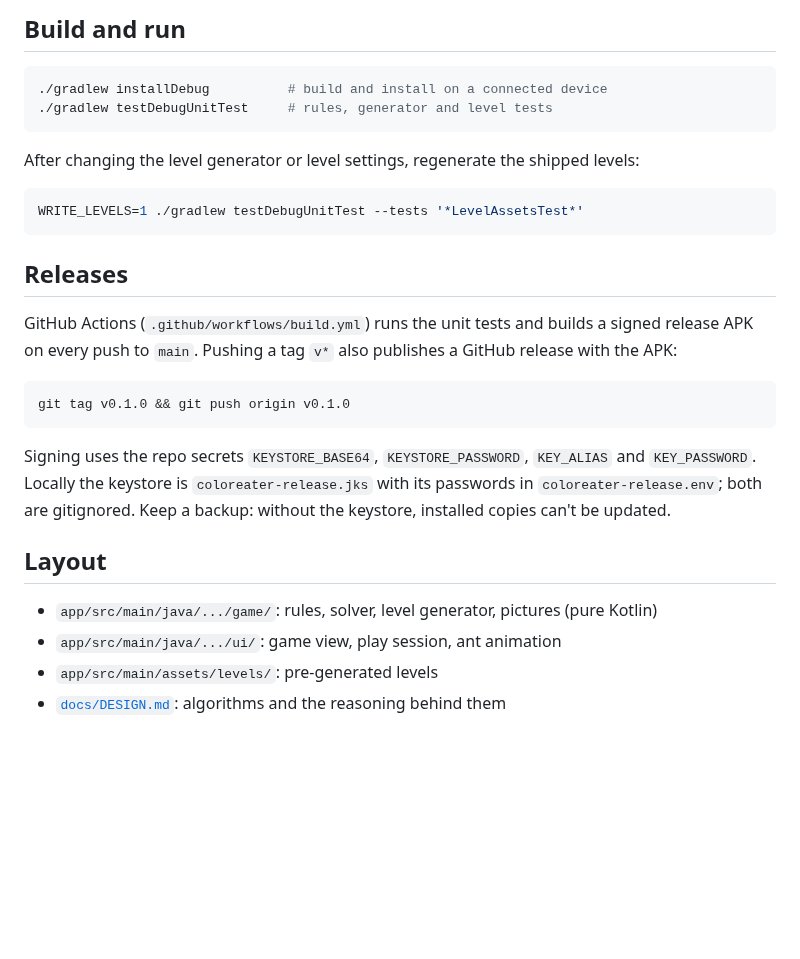
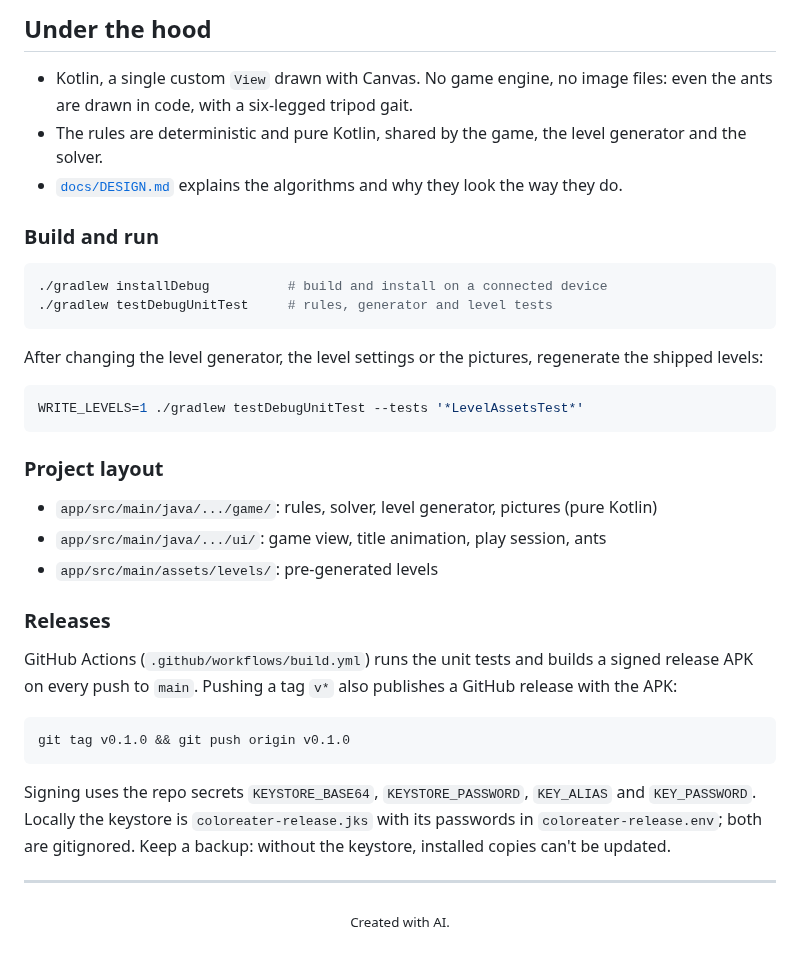
Before and after one commit to Powerkrieger/ColorEater, a Markdown page: README.md, the part around one of its changes. GitHub-like rendering; blank space fills up the shorter version.

````diff
--- a/README.md
+++ b/README.md
@@ -16,18 +54,31 @@ and open it on an Android phone (you may have to allow installing unknown apps).
 
-## Build and run
+## Under the hood
+
+- Kotlin, a single custom `View` drawn with Canvas. No game engine, no image files: even the ants
+  are drawn in code, with a six-legged tripod gait.
+- The rules are deterministic and pure Kotlin, shared by the game, the level generator and the solver.
+- [`docs/DESIGN.md`](docs/DESIGN.md) explains the algorithms and why they look the way they do.
+
+### Build and run
 
 ```sh
 ./gradlew installDebug          # build and install on a connected device
 ./gradlew testDebugUnitTest     # rules, generator and level tests
 ```
 
-After changing the level generator or level settings, regenerate the shipped levels:
+After changing the level generator, the level settings or the pictures, regenerate the shipped levels:
 
 ```sh
 WRITE_LEVELS=1 ./gradlew testDebugUnitTest --tests '*LevelAssetsTest*'
 ```
 
-## Releases
+### Project layout
+
+- `app/src/main/java/.../game/`: rules, solver, level generator, pictures (pure Kotlin)
+- `app/src/main/java/.../ui/`: game view, title animation, play session, ants
+- `app/src/main/assets/levels/`: pre-generated levels
+
+### Releases
 
 GitHub Actions (`.github/workflows/build.yml`) runs the unit tests and builds a signed release
 APK on every push to `main`. Pushing a tag `v*` also publishes a GitHub release with the APK:
@@ -41,9 +92,6 @@ Signing uses the repo secrets `KEYSTORE_BASE64`, `KEYSTORE_PASSWORD`, `KEY_ALIAS
 `coloreater-release.env`; both are gitignored. Keep a backup: without the keystore, installed
 copies can't be updated.
 
-## Layout
+---
 
-- `app/src/main/java/.../game/`: rules, solver, level generator, pictures (pure Kotlin)
-- `app/src/main/java/.../ui/`: game view, play session, ant animation
-- `app/src/main/assets/levels/`: pre-generated levels
-- [`docs/DESIGN.md`](docs/DESIGN.md): algorithms and the reasoning behind them
+<p align="center"><sub>Created with AI.</sub></p>
````
Also changed, not shown: other parts of README.md (+48 -10 lines), docs/images/gameplay.png (added), docs/images/pictures.png (added), 1 other file.
